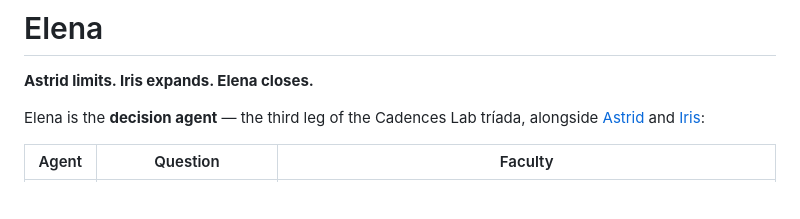
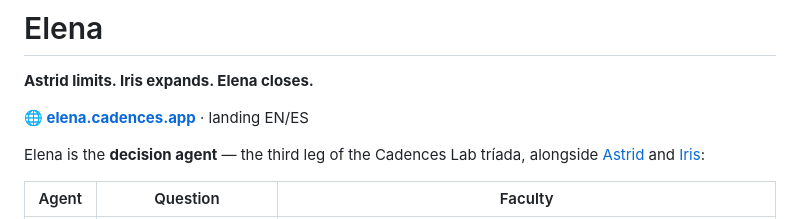
Before and after one commit to GonzaloMonzonC/elena, a Markdown page: README.md, the part around the change. GitHub-like rendering; blank space fills up the shorter version.

```diff
--- a/README.md
+++ b/README.md
@@ -1,6 +1,8 @@
 # Elena
 
 **Astrid limits. Iris expands. Elena closes.**
+
+**🌐 [elena.cadences.app](https://elena.cadences.app)** · landing EN/ES
 
 Elena is the **decision agent** — the third leg of the Cadences Lab tríada, alongside [Astrid](https://github.com/GonzaloMonzonC/astrid) and [Iris](https://github.com/GonzaloMonzonC/iris):
 
```
Also changed, not shown: README.es.md (+2 -0 lines).
